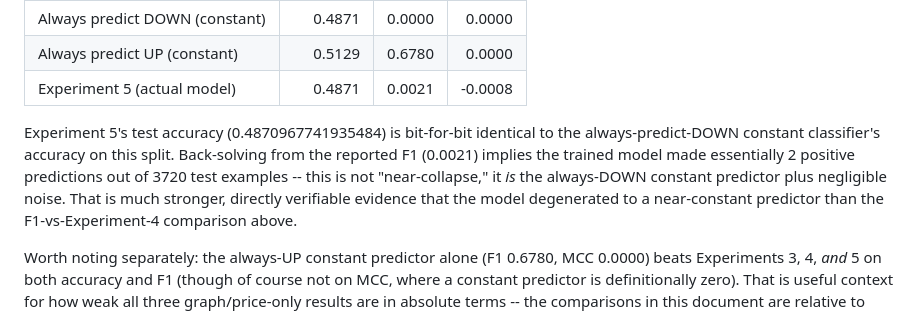
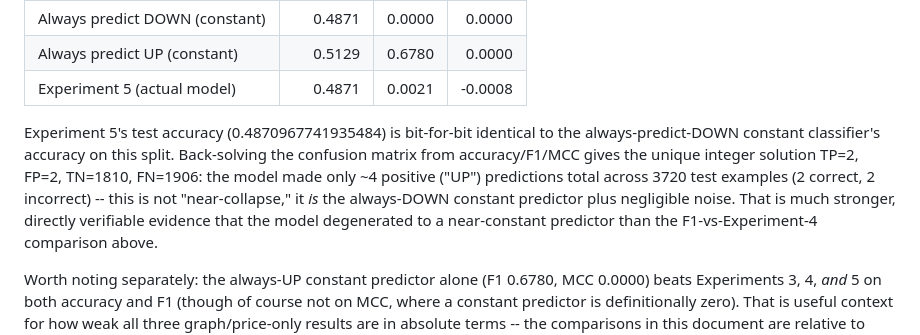
Before and after one commit to AdityaMelkote3004/capstone, a Markdown page: results/experiment5_graph_transformer/EXPERIMENT5_GRAPH_TRANSFORMER.md, the part around the change. GitHub-like rendering.

Commit message:
Fix factor-of-2 error in Experiment 5 constant-predictor back-solve
Back-solving the confusion matrix from accuracy/F1/MCC gives TP=2, FP=2,
TN=1810, FN=1906 (verified: this exact confusion matrix reproduces all
three reported metrics via sklearn). Total positive predictions = TP+FP
= 4, not 2 as the prior fix round incorrectly stated.

Co-Authored-By: Claude Sonnet 5 <noreply@anthropic.com>

```diff
--- a/results/experiment5_graph_transformer/EXPERIMENT5_GRAPH_TRANSFORMER.md
+++ b/results/experiment5_graph_transformer/EXPERIMENT5_GRAPH_TRANSFORMER.md
@@ -74,10 +74,12 @@ check Experiment 5 against the two trivial constant classifiers directly:
 
 Experiment 5's test accuracy (0.4870967741935484) is bit-for-bit identical
 to the always-predict-DOWN constant classifier's accuracy on this split.
-Back-solving from the reported F1 (0.0021) implies the trained model made
-essentially 2 positive predictions out of 3720 test examples -- this is
-not "near-collapse," it *is* the always-DOWN constant predictor plus
-negligible noise. That is much stronger, directly verifiable evidence that
+Back-solving the confusion matrix from accuracy/F1/MCC gives the unique
+integer solution TP=2, FP=2, TN=1810, FN=1906: the model made only ~4
+positive ("UP") predictions total across 3720 test examples (2 correct, 2
+incorrect) -- this is not "near-collapse," it *is* the always-DOWN
+constant predictor plus negligible noise. That is much stronger, directly
+verifiable evidence that
 the model degenerated to a near-constant predictor than the F1-vs-Experiment-4
 comparison above.
 
```
